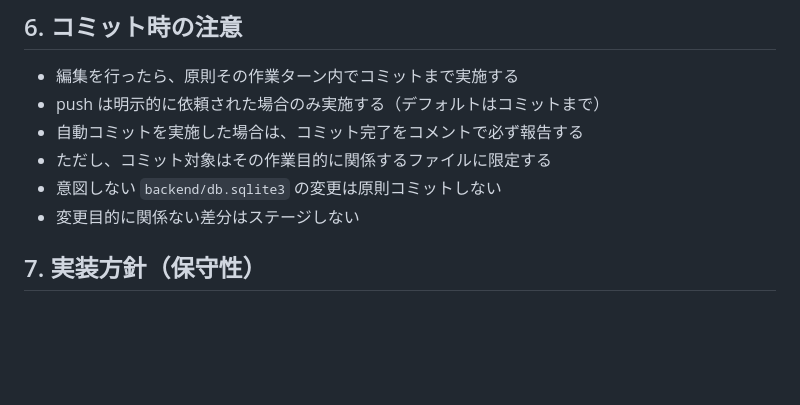
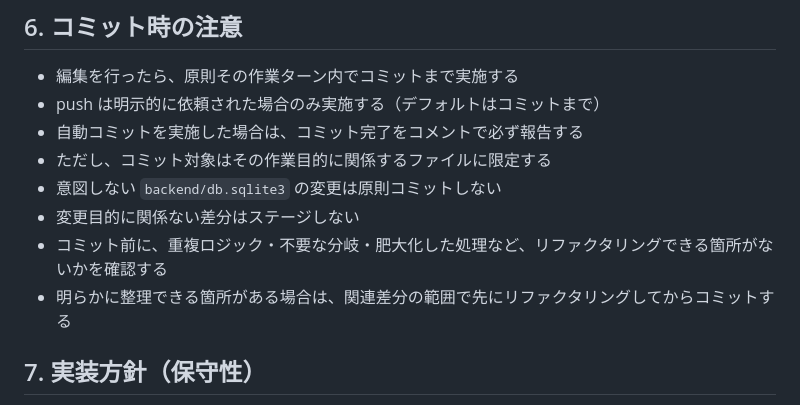
Before and after one commit to markStone141/pantanarl_report_app, a Markdown page: AGENTS.md, the part around the change. GitHub-like rendering; blank space fills up the shorter version.

Commit message:
Clarify pre-commit refactoring rule

```diff
--- a/AGENTS.md
+++ b/AGENTS.md
@@ -93,6 +93,8 @@ git diff
 - ただし、コミット対象はその作業目的に関係するファイルに限定する
 - 意図しない `backend/db.sqlite3` の変更は原則コミットしない
 - 変更目的に関係ない差分はステージしない
+- コミット前に、重複ロジック・不要な分岐・肥大化した処理など、リファクタリングできる箇所がないかを確認する
+- 明らかに整理できる箇所がある場合は、関連差分の範囲で先にリファクタリングしてからコミットする
 
 ## 7. 実装方針（保守性）
 
```
